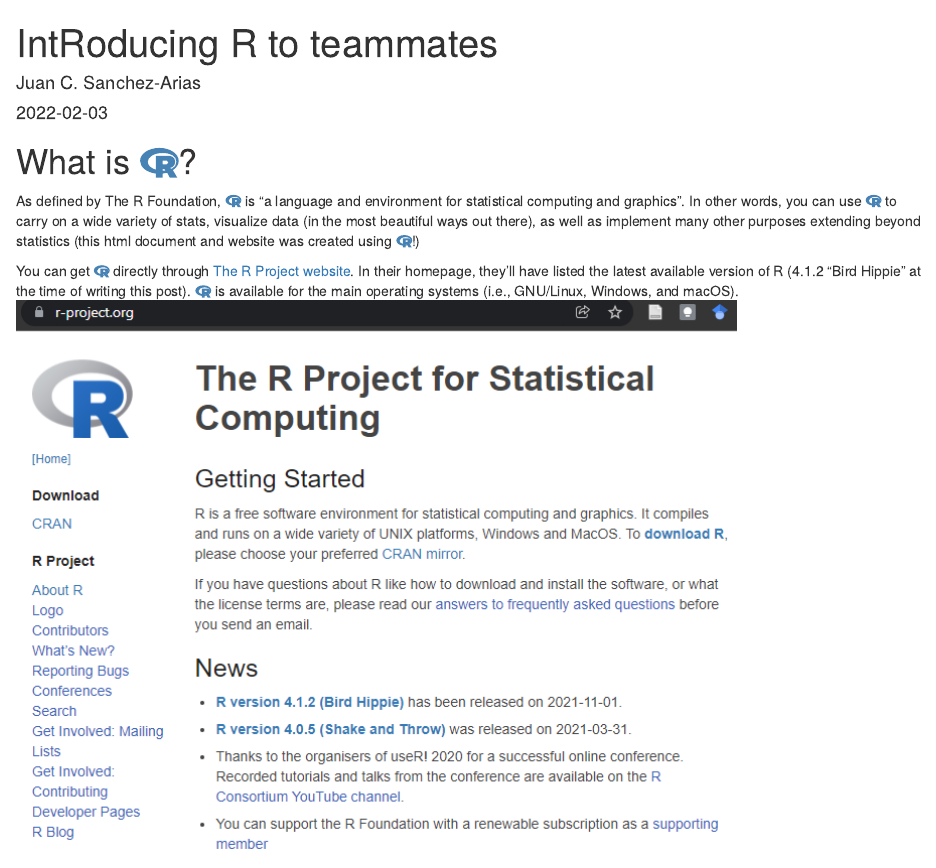
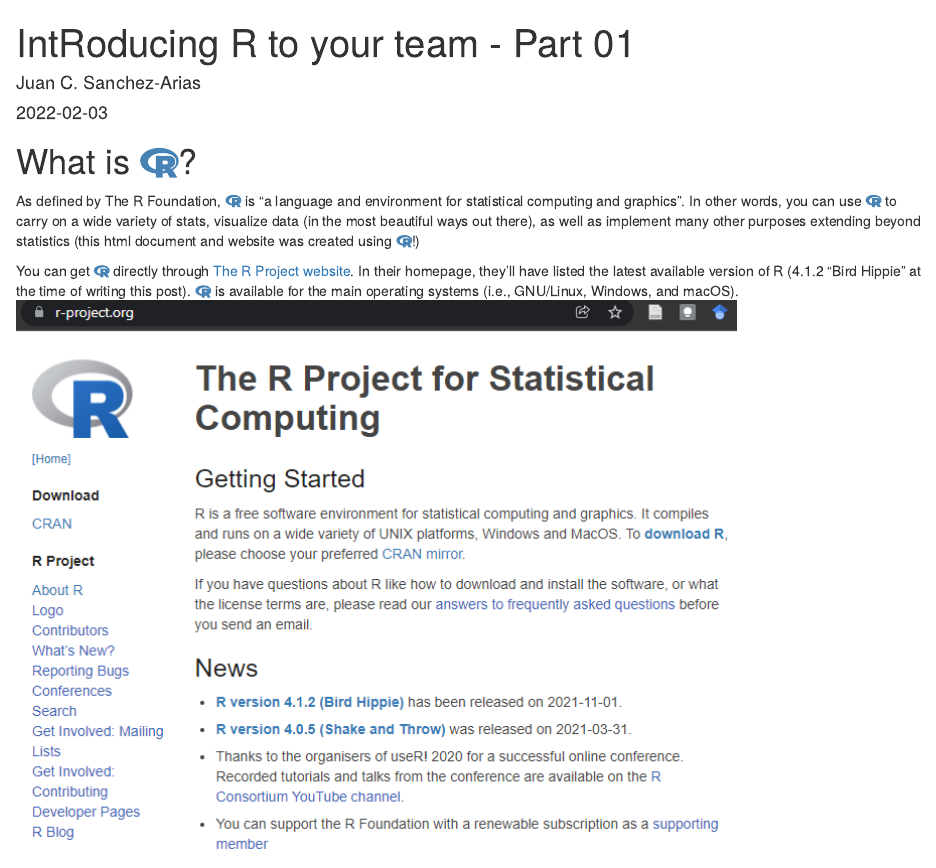
Before and after one commit to juansanar/juansanar-distill, an R Markdown document (_posts/2022-02-03-introducing-r-to-teammates/introducing-r-to-teammates.Rmd): the page in a window 1100 px wide, from its top. Rendered offline with R 4.5, knitr and Pandoc, with nearby package versions; drawn as R Markdown's standard HTML page in place of the format the file asks for.

Commit message:
Adding R blog post

```diff
--- a/_posts/2022-02-03-introducing-r-to-teammates/introducing-r-to-teammates.Rmd
+++ b/_posts/2022-02-03-introducing-r-to-teammates/introducing-r-to-teammates.Rmd
@@ -1,5 +1,5 @@
 ---
-title: "IntRoducing R to teammates"
+title: "IntRoducing R to your team - Part 01"
 description:
   Friends don't let friends pay licenses for stats software.
 author:
```
Also changed, not shown: _posts/2022-02-03-introducing-r-to-teammates/introducing-r-to-teammates.html, _posts/2022-02-03-introducing-r-to-teammates/introducing-r-to-teammates.Rmd (2 more changed lines), 7 other files.
